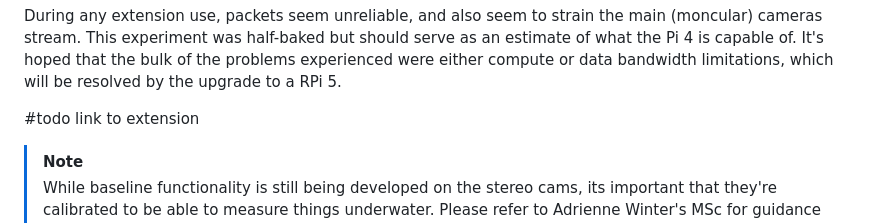
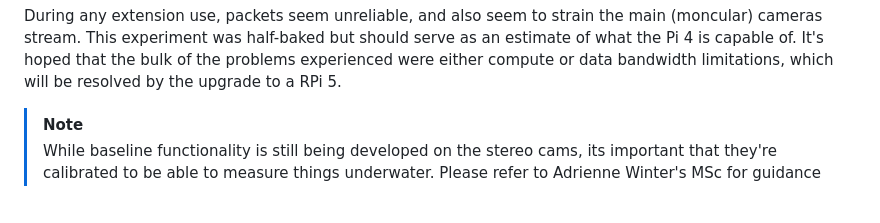
Before and after one commit to BlueFifth/ROVyn-Recorder, a Markdown page: README.md, the part around the change. Drawn GitHub-style; blank space fills up the shorter version.

```diff
--- a/README.md
+++ b/README.md
@@ -42,7 +42,6 @@ During any extension use, packets seem unreliable, and also seem to strain the m
 This experiment was half-baked but should serve as an estimate of what the Pi 4 is capable of.
 It's hoped that the bulk of the problems experienced were either compute or data bandwidth limitations, which will be resolved by the upgrade to a RPi 5.
 
-#todo link to extension
 
 >[!Note]
 >While baseline functionality is still being developed on the stereo cams, its important that they're calibrated to be able to measure things underwater. Please refer to Adrienne Winter's MSc for guidance on underwater camera calibration.
```
